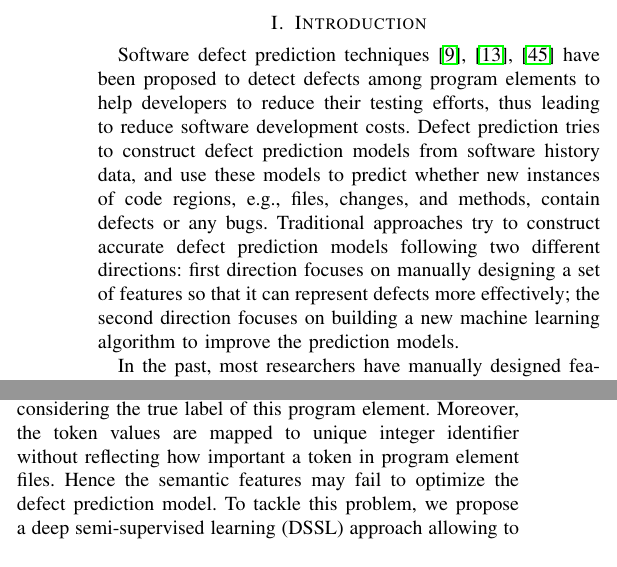
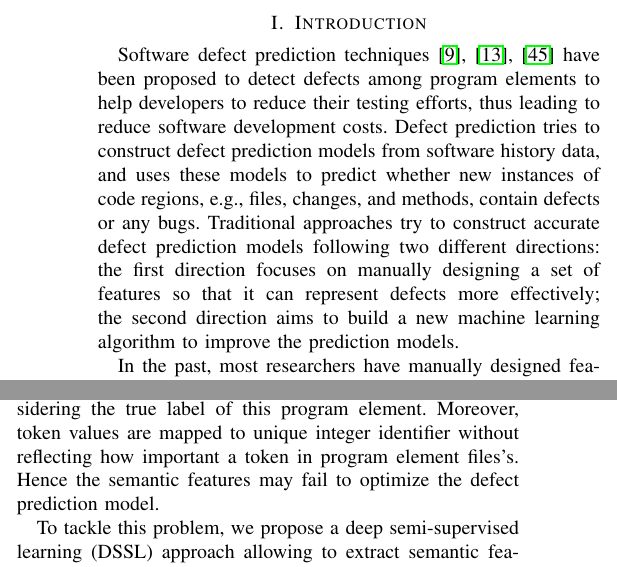
Before and after one commit to hvdthong/DEFECT_PREDICTION, a LaTeX paper (Draft/ASE_2017/main.tex, which reads Draft/ASE_2017/introduction.tex): two parts of the columns of page 1 of 7, joined at a grey line, cut so that both start at the same text. Compiled offline with pdfLaTeX; a missing font is replaced by an installed copy or a similar font; a LaTeX package or settings file that is missing is left out.

Commit message:
slight changes on introduction.tex based on Bach comments.

```diff
--- a/Draft/ASE_2017/introduction.tex
+++ b/Draft/ASE_2017/introduction.tex
@@ -1,10 +1,12 @@
 %Recently, text retrieval ~\cite{Salton:1988:TAA:54259.54260} approaches have been widely used to support a lof of software engineering task~\cite{Unterkalmsteiner:2016:LIR:3023163.3023241, Haiduc:2013:AQR:2486788.2486898, Arnaoudova:2015:UTR:2819009.2819224}. In these approaches, the lexical gap between user queries and code is usually identified as significant issues~\cite{Poshyvanyk:10.1109/TSE.2011.84}. In bug localization
 
-Software defect prediction techniques~\cite{hassan2009predicting, jiang2013personalized, zimmermann2007predicting} have been proposed to detect defects among program elements to help developers to reduce their testing efforts, thus leading to reduce software development costs. Defect prediction tries to construct defect prediction models from software history data, and use these models to predict whether new instances of code regions, e.g., files, changes, and methods, contain defects or any bugs. Traditional approaches try to construct accurate defect prediction models following two different directions: first direction focuses on manually designing a set of features so that it can represent defects more effectively; the second direction focuses on building a new machine learning algorithm to improve the prediction models.
+Software defect prediction techniques~\cite{hassan2009predicting, jiang2013personalized, zimmermann2007predicting} have been proposed to detect defects among program elements to help developers to reduce their testing efforts, thus leading to reduce software development costs. Defect prediction tries to construct defect prediction models from software history data, and uses these models to predict whether new instances of code regions, e.g., files, changes, and methods, contain defects or any bugs. Traditional approaches try to construct accurate defect prediction models following two different directions: the first direction focuses on manually designing a set of features so that it can represent defects more effectively; the second direction aims to build a new machine learning algorithm to improve the prediction models.
 
-In the past, most researchers have manually designed features to filter buggy source files from non-buggy files. McCabe et al.~\cite{mccabe1976complexity} features focus on a complexity measure for the program elements, CK features~\cite{chidamber1994metrics} based on function and inheritance counts to understand the development of software projects, whereas MOOD features~\cite{harrison1998evaluation} tried to provide an overall assessment of a software system. The other features are constructed based on source code changes like, number of lines of code added, removed, etc.~\cite{jiang2013personalized, e1994candidate}. On the other hand, many machine learning algorithm have been widely used for software defect prediction, including decision tree, logistic regression, Naive Bayes, etc~\cite{jing2014dictionary}. However, the traditional approaches fail to distinguish code regions of different semantics.
+In the past, most researchers have manually designed features to filter buggy source files from non-buggy files. McCabe et al.~\cite{mccabe1976complexity} features focus on a complexity measure for the program elements, CK features~\cite{chidamber1994metrics} based on function and inheritance counts to understand the development of software projects, whereas MOOD features~\cite{harrison1998evaluation} tried to provide an overall assessment of a software system. The other features are constructed based on source code changes like, the number of lines of code added, removed, etc.~\cite{jiang2013personalized, e1994candidate}. On the other hand, many machine learning algorithm have been widely used for software defect prediction, including decision tree, logistic regression, Naive Bayes, etc~\cite{jing2014dictionary}. However, traditional approaches fail to distinguish code regions of different semantics.
 
-To bridge the gap between programs' semantic information and features used for defect prediction, Wang et al.~\cite{wang2016automatically} employed Deep Belief Network (DBN)~\cite{hinton2009deep} to automatically learn features from token vectors extracted from programs' ASTs, and then utilize these features to train a defect prediction model. However, Wang approaches~\cite{wang2016automatically} build semantic features and defect prediction model independently. Typically, the semantic features only learn from source files without considering the true label of this program element. Moreover, the token values are mapped to unique integer identifier without reflecting how important a token in program element files. Hence the semantic features may fail to optimize the defect prediction model. To tackle this problem, we propose a deep semi-supervised learning (DSSL) approach allowing to extract semantic features and optimize the prediction model in one stage. Our proposed framework takes advantage of antoencoder~\cite{ng2011sparse} to construct DSSL model for defect prediction.
+To bridge the gap between programs' semantic information and features used for defect prediction, Wang et al.~\cite{wang2016automatically} employed Deep Belief Network (DBN)~\cite{hinton2009deep} to automatically learn features from token vectors extracted from programs' ASTs, and then utilize these features to train a defect prediction model. However, Wang approaches~\cite{wang2016automatically} build semantic features and defect prediction model independently. Typically, semantic features only learn from source files without considering the true label of this program element. Moreover, token values are mapped to unique integer identifier without reflecting how important a token in program element files's. Hence the semantic features may fail to optimize the defect prediction model.
+
+To tackle this problem, we propose a deep semi-supervised learning (DSSL) approach allowing to extract semantic features and optimize the prediction model in one stage. Our proposed framework takes advantage of antoencoder~\cite{ng2011sparse} to construct DSSL model for defect prediction.
 
 This paper makes the following contributions:
 \begin{itemize}
```
Also changed, not shown: Draft/ASE_2017/abstract.tex (+1 -0 lines).
